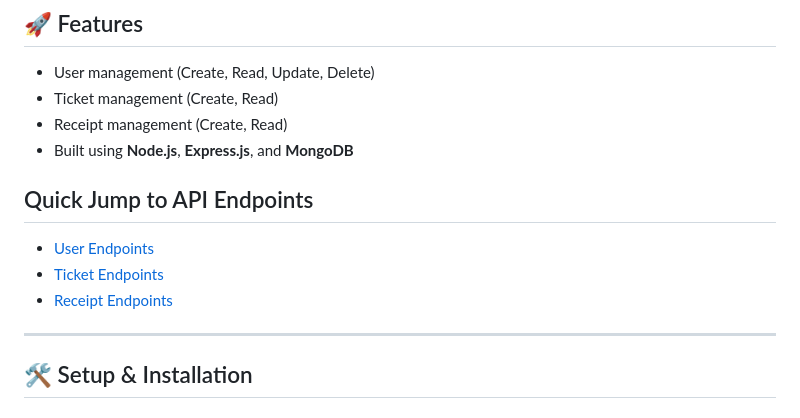
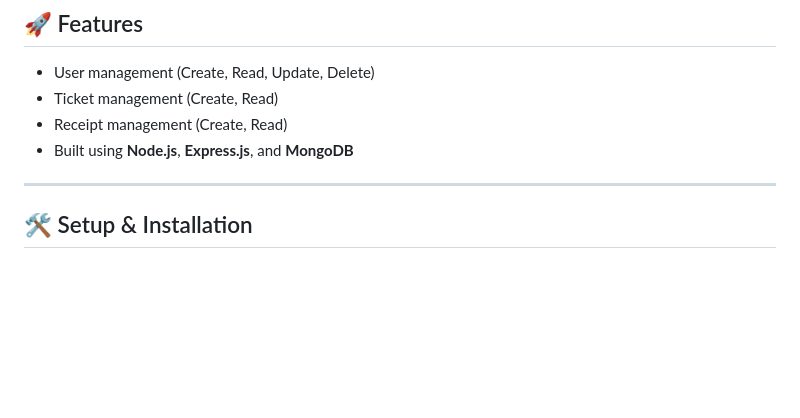
Before and after one commit to allysontrinh/DIVVY, a Markdown page: README.md, the part around the change printed below. GitHub-like rendering; blank space fills up the shorter version.

```diff
--- a/README.md
+++ b/README.md
@@ -8,10 +13,6 @@ DivvyAPI is a backend API designed for managing users, tickets, and receipts for
 - Receipt management (Create, Read)
 - Built using **Node.js**, **Express.js**, and **MongoDB**
 
-## Quick Jump to API Endpoints
-- [User Endpoints]()
-- [Ticket Endpoints]()
-- [Receipt Endpoints]()
 ---
 
 ## 🛠 Setup & Installation
```
Also changed, not shown: other parts of README.md (+5 -0 lines).
